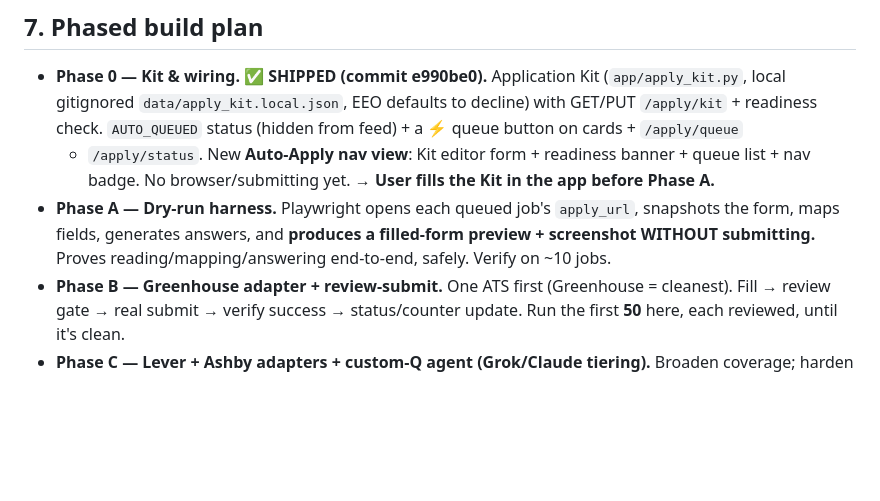
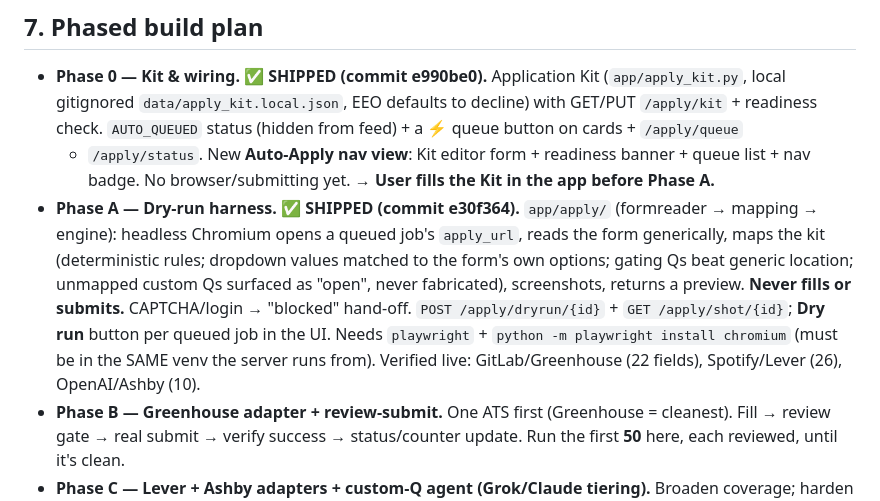
Before and after one commit to spitnik11/job-radar, a Markdown page: docs/auto-apply-plan.md, the part around the change. Drawn GitHub-style; blank space fills up the shorter version.

Commit message:
docs: mark auto-apply Phase A shipped

```diff
--- a/docs/auto-apply-plan.md
+++ b/docs/auto-apply-plan.md
@@ -159,9 +159,14 @@ AshbyAdapter, GenericAdapter) so adding a new ATS = one file, mirroring how job
   readiness check. `AUTO_QUEUED` status (hidden from feed) + a ⚡ queue button on cards + `/apply/queue`
   + `/apply/status`. New **Auto-Apply nav view**: Kit editor form + readiness banner + queue list +
   nav badge. No browser/submitting yet. → **User fills the Kit in the app before Phase A.**
-- **Phase A — Dry-run harness.** Playwright opens each queued job's `apply_url`, snapshots the form,
-  maps fields, generates answers, and **produces a filled-form preview + screenshot WITHOUT
-  submitting.** Proves reading/mapping/answering end-to-end, safely. Verify on ~10 jobs.
+- **Phase A — Dry-run harness. ✅ SHIPPED (commit e30f364).** `app/apply/` (formreader → mapping →
+  engine): headless Chromium opens a queued job's `apply_url`, reads the form generically, maps the
+  kit (deterministic rules; dropdown values matched to the form's own options; gating Qs beat generic
+  location; unmapped custom Qs surfaced as "open", never fabricated), screenshots, returns a preview.
+  **Never fills or submits.** CAPTCHA/login → "blocked" hand-off. `POST /apply/dryrun/{id}` +
+  `GET /apply/shot/{id}`; **Dry run** button per queued job in the UI. Needs `playwright` +
+  `python -m playwright install chromium` (must be in the SAME venv the server runs from).
+  Verified live: GitLab/Greenhouse (22 fields), Spotify/Lever (26), OpenAI/Ashby (10).
 - **Phase B — Greenhouse adapter + review-submit.** One ATS first (Greenhouse = cleanest). Fill →
   review gate → real submit → verify success → status/counter update. Run the first **50** here,
   each reviewed, until it's clean.
```
